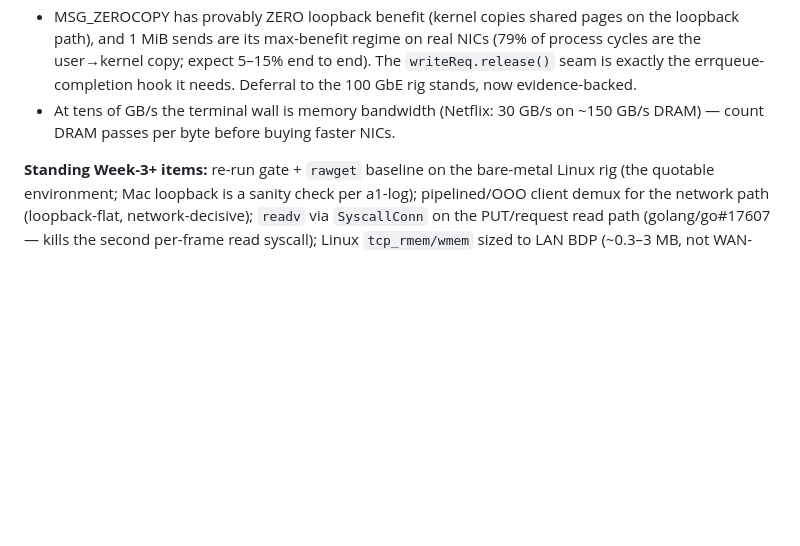
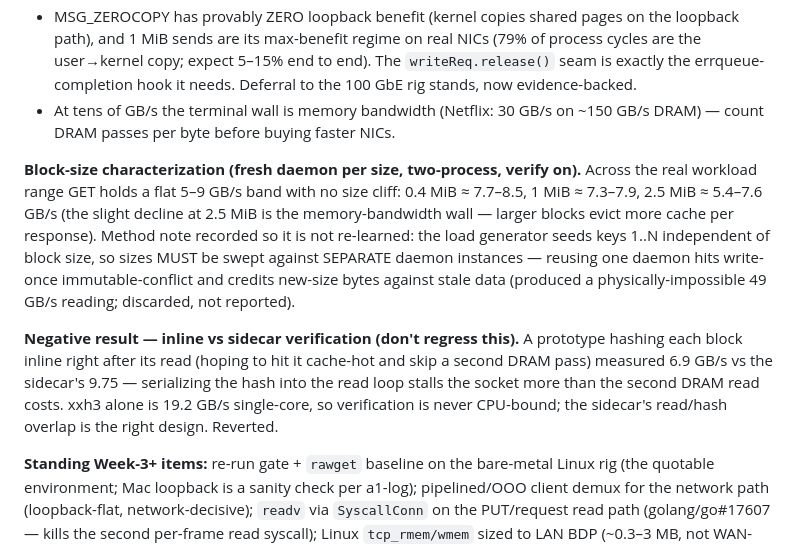
Before and after one commit to rudraymehra/KVStash, a Markdown page: docs/DESIGN.md, the part around the change. Drawn GitHub-style; blank space fills up the shorter version.

Commit message:
docs: block-size characterization + inline-vs-sidecar negative result
GET holds a flat 5-9 GB/s across the real 0.4-2.5MB block range, no size
cliff (2.5MB dips slightly = memory-bandwidth wall). Records the per-size
fresh-daemon method (reusing one daemon hits write-once conflict and produces
a physically-impossible reading — caught and discarded, not reported). Also
records the rejected inline-hash prototype (6.9 vs 9.75 sidecar; xxh3 is
19.2 GB/s so verify is never CPU-bound) so the sidecar design is not
'simplified' away later.

Signed-off-by: Rudray Mehra <rudraymehra@gmail.com>

```diff
--- a/docs/DESIGN.md
+++ b/docs/DESIGN.md
@@ -290,6 +290,23 @@ syscall floor dominates.
 - At tens of GB/s the terminal wall is memory bandwidth (Netflix: 30 GB/s on
   ~150 GB/s DRAM) — count DRAM passes per byte before buying faster NICs.
 
+**Block-size characterization (fresh daemon per size, two-process, verify on).**
+Across the real workload range GET holds a flat 5–9 GB/s band with no size
+cliff: 0.4 MiB ≈ 7.7–8.5, 1 MiB ≈ 7.3–7.9, 2.5 MiB ≈ 5.4–7.6 GB/s (the slight
+decline at 2.5 MiB is the memory-bandwidth wall — larger blocks evict more
+cache per response). Method note recorded so it is not re-learned: the load
+generator seeds keys 1..N independent of block size, so sizes MUST be swept
+against SEPARATE daemon instances — reusing one daemon hits write-once
+immutable-conflict and credits new-size bytes against stale data (produced a
+physically-impossible 49 GB/s reading; discarded, not reported).
+
+**Negative result — inline vs sidecar verification (don't regress this).** A
+prototype hashing each block inline right after its read (hoping to hit it
+cache-hot and skip a second DRAM pass) measured 6.9 GB/s vs the sidecar's
+9.75 — serializing the hash into the read loop stalls the socket more than the
+second DRAM read costs. xxh3 alone is 19.2 GB/s single-core, so verification is
+never CPU-bound; the sidecar's read/hash overlap is the right design. Reverted.
+
 **Standing Week-3+ items:** re-run gate + `rawget` baseline on the bare-metal
 Linux rig (the quotable environment; Mac loopback is a sanity check per
 a1-log); pipelined/OOO client demux for the network path (loopback-flat,
```
